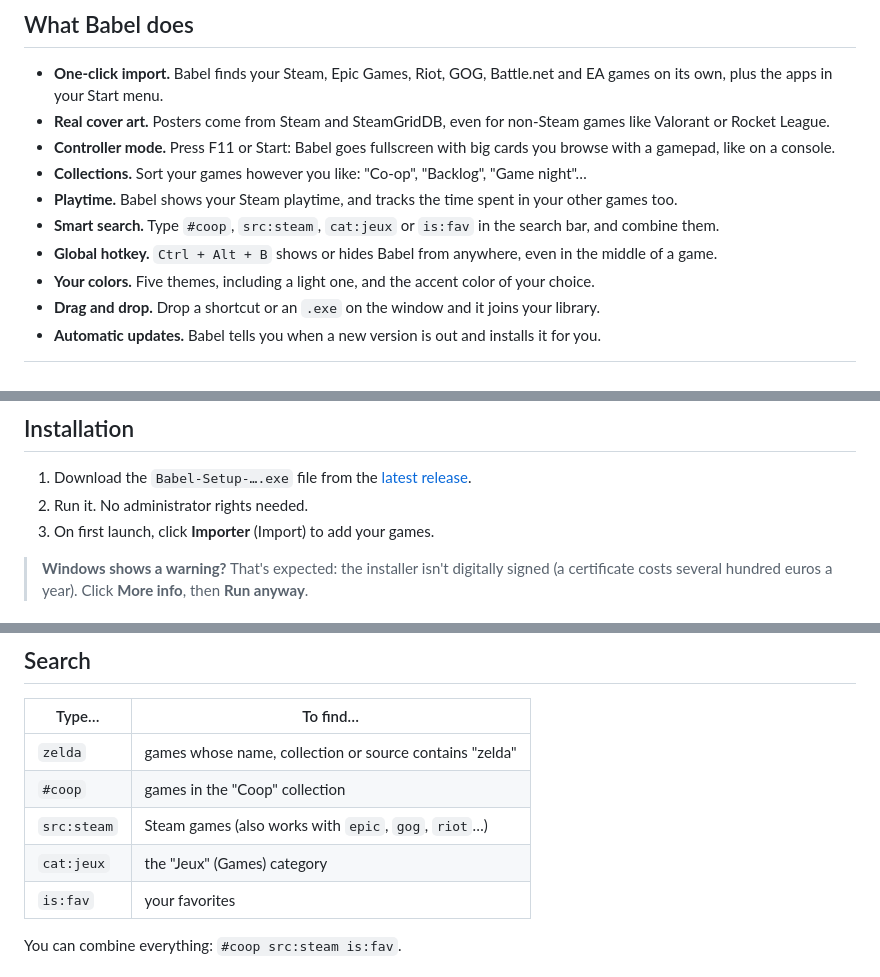
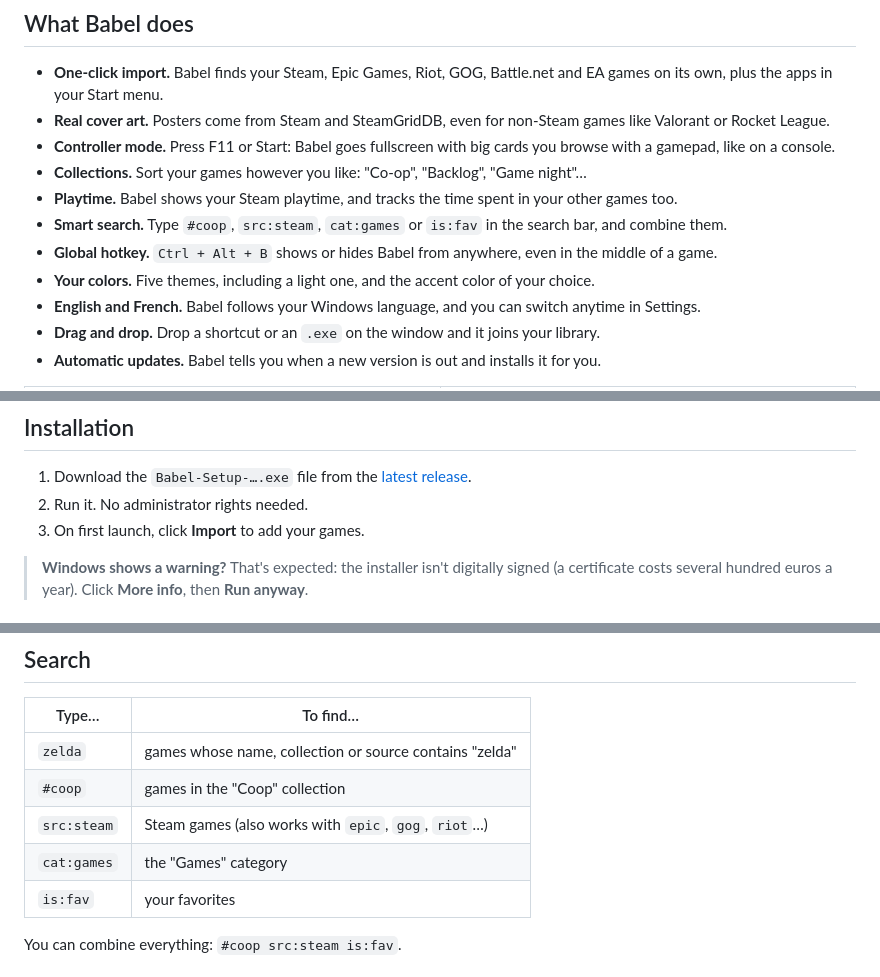
Before and after one commit to ov3rfoxe/babel, a Markdown page: README.md, 3 parts joined by grey strips. Rendered like a GitHub page.

```diff
--- a/README.md
+++ b/README.md
@@ -33,9 +31,10 @@ Your games are scattered across five different launchers, and you've lost track
 - **Controller mode.** Press F11 or Start: Babel goes fullscreen with big cards you browse with a gamepad, like on a console.
 - **Collections.** Sort your games however you like: "Co-op", "Backlog", "Game night"…
 - **Playtime.** Babel shows your Steam playtime, and tracks the time spent in your other games too.
-- **Smart search.** Type `#coop`, `src:steam`, `cat:jeux` or `is:fav` in the search bar, and combine them.
+- **Smart search.** Type `#coop`, `src:steam`, `cat:games` or `is:fav` in the search bar, and combine them.
 - **Global hotkey.** `Ctrl + Alt + B` shows or hides Babel from anywhere, even in the middle of a game.
 - **Your colors.** Five themes, including a light one, and the accent color of your choice.
+- **English and French.** Babel follows your Windows language, and you can switch anytime in Settings.
 - **Drag and drop.** Drop a shortcut or an `.exe` on the window and it joins your library.
 - **Automatic updates.** Babel tells you when a new version is out and installs it for you.
 
@@ -54,7 +53,7 @@ Your games are scattered across five different launchers, and you've lost track
 
 1. Download the `Babel-Setup-….exe` file from the [latest release](https://github.com/ov3rfoxe/babel/releases/latest).
 2. Run it. No administrator rights needed.
-3. On first launch, click **Importer** (Import) to add your games.
+3. On first launch, click **Import** to add your games.
 
 > **Windows shows a warning?** That's expected: the installer isn't digitally signed (a certificate costs several hundred euros a year). Click **More info**, then **Run anyway**.
 
@@ -76,7 +75,7 @@ Your games are scattered across five different launchers, and you've lost track
 | `zelda` | games whose name, collection or source contains "zelda" |
 | `#coop` | games in the "Coop" collection |
 | `src:steam` | Steam games (also works with `epic`, `gog`, `riot`…) |
-| `cat:jeux` | the "Jeux" (Games) category |
+| `cat:games` | the "Games" category |
 | `is:fav` | your favorites |
 
 You can combine everything: `#coop src:steam is:fav`.
```
Also changed, not shown: other parts of README.md (+2 -4 lines), README.fr.md (+3 -2 lines).
